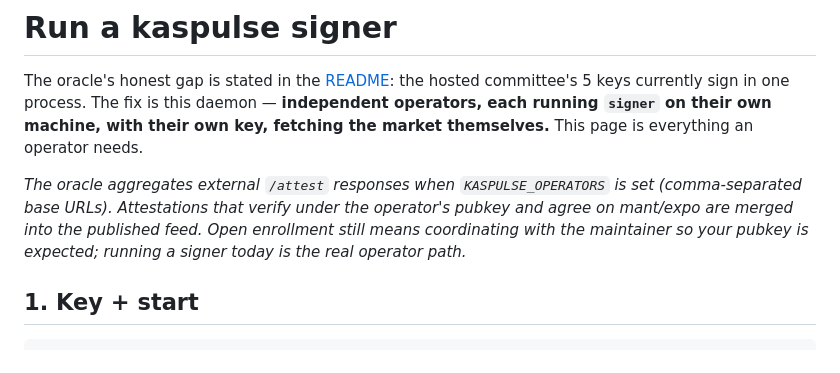
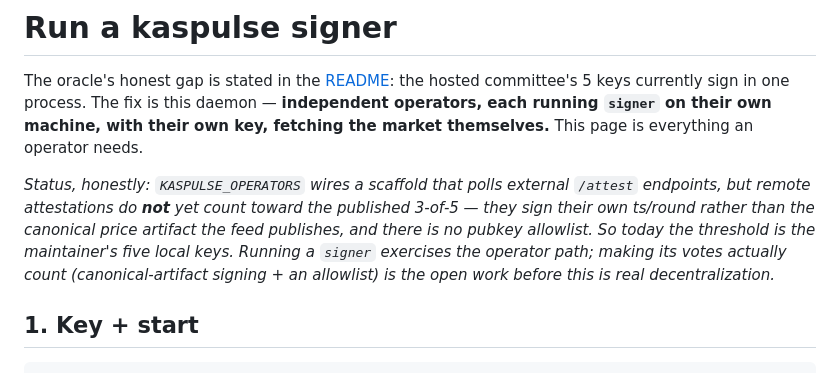
Before and after one commit to Knitser/kaspulse, a Markdown page: docs/OPERATOR.md, the part around the change. Rendered like a GitHub page.

```diff
--- a/docs/OPERATOR.md
+++ b/docs/OPERATOR.md
@@ -6,11 +6,13 @@ daemon — **independent operators, each running `signer` on their own machine,
 with their own key, fetching the market themselves.** This page is everything
 an operator needs.
 
-*The oracle aggregates external `/attest` responses when `KASPULSE_OPERATORS`
-is set (comma-separated base URLs). Attestations that verify under the
-operator's pubkey and agree on mant/expo are merged into the published feed.
-Open enrollment still means coordinating with the maintainer so your pubkey
-is expected; running a signer today is the real operator path.*
+*Status, honestly: `KASPULSE_OPERATORS` wires a scaffold that polls external
+`/attest` endpoints, but remote attestations do **not** yet count toward the
+published 3-of-5 — they sign their own ts/round rather than the canonical
+price artifact the feed publishes, and there is no pubkey allowlist. So today
+the threshold is the maintainer's five local keys. Running a `signer`
+exercises the operator path; making its votes actually count (canonical-artifact
+signing + an allowlist) is the open work before this is real decentralization.*
 
 ## 1. Key + start
 
```
Also changed, not shown: README.md (+7 -3 lines).
